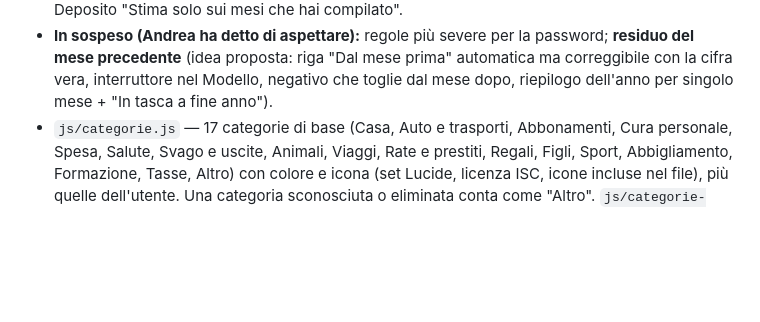
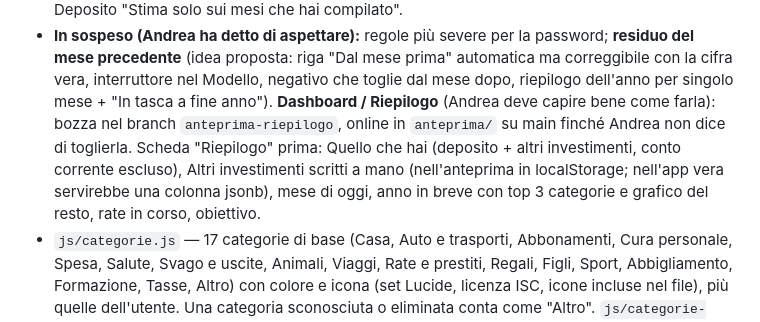
Before and after one commit to DRndre/spare, a Markdown page: CLAUDE.md, the part around the change. Rendered like a GitHub page; blank space fills up the shorter version.

Commit message:
Note: dashboard in sospeso
Co-Authored-By: Claude Opus 5.5 <noreply@anthropic.com>
Claude-Session: https://claude.ai/code/session_01LTbf1M5XC1HXCoUnyLfn4o

```diff
--- a/CLAUDE.md
+++ b/CLAUDE.md
@@ -87,6 +87,10 @@ Su Supabase *Site URL* e *Redirect URLs* devono contenere `https://drndre.github
 - **In sospeso (Andrea ha detto di aspettare):** regole più severe per la password; **residuo del mese precedente**
   (idea proposta: riga "Dal mese prima" automatica ma correggibile con la cifra vera, interruttore nel Modello,
   negativo che toglie dal mese dopo, riepilogo dell'anno per singolo mese + "In tasca a fine anno").
+  **Dashboard / Riepilogo** (Andrea deve capire bene come farla): bozza nel branch `anteprima-riepilogo`, online in
+  `anteprima/` su main finché Andrea non dice di toglierla. Scheda "Riepilogo" prima: Quello che hai (deposito + altri
+  investimenti, conto corrente escluso), Altri investimenti scritti a mano (nell'anteprima in localStorage; nell'app vera
+  servirebbe una colonna jsonb), mese di oggi, anno in breve con top 3 categorie e grafico del resto, rate in corso, obiettivo.
 - `js/categorie.js` — 17 categorie di base (Casa, Auto e trasporti, Abbonamenti, Cura personale, Spesa, Salute,
   Svago e uscite, Animali, Viaggi, Rate e prestiti, Regali, Figli, Sport, Abbigliamento, Formazione, Tasse, Altro)
   con colore e icona (set Lucide, licenza ISC, icone incluse nel file), più quelle dell'utente. Una categoria
```
